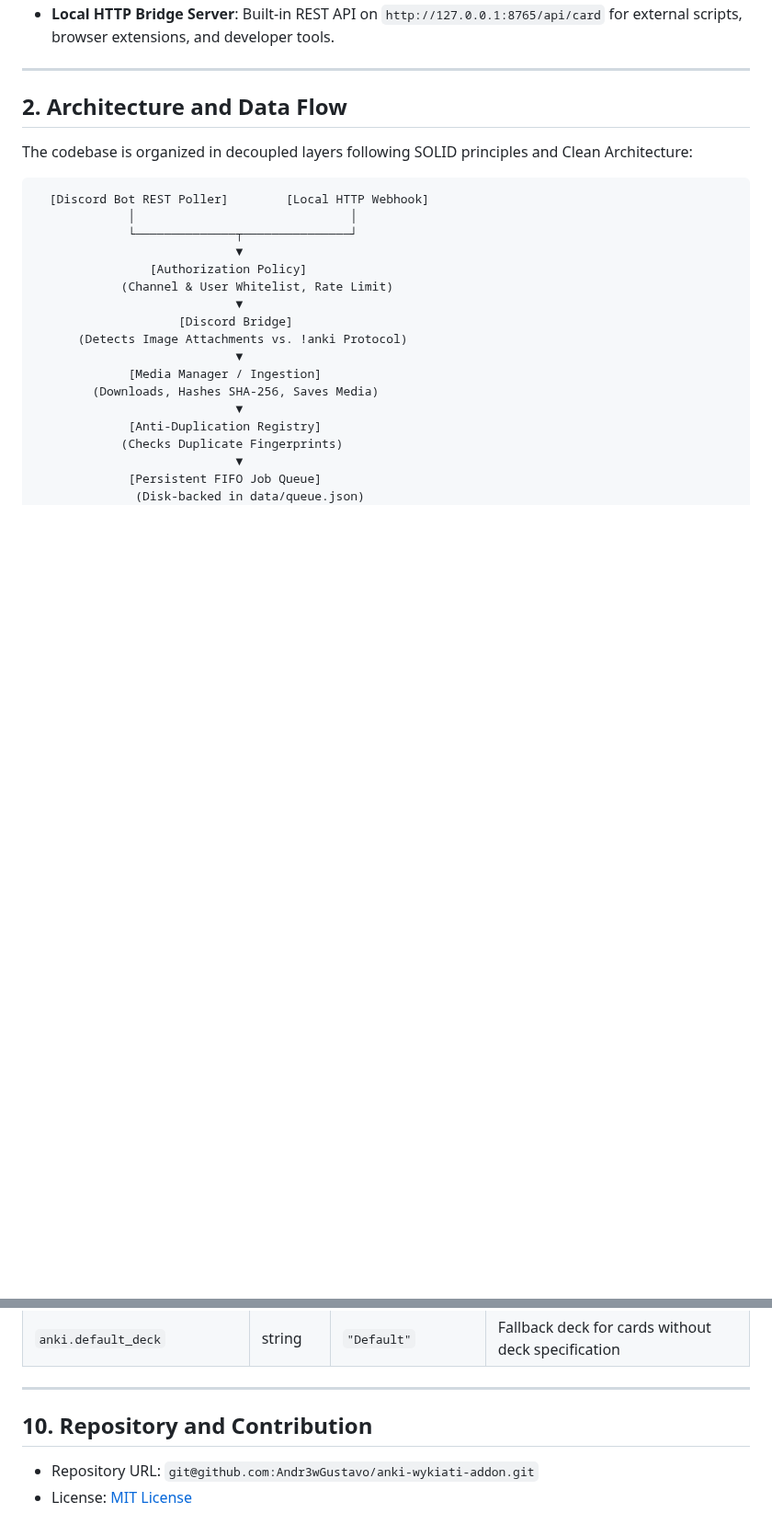
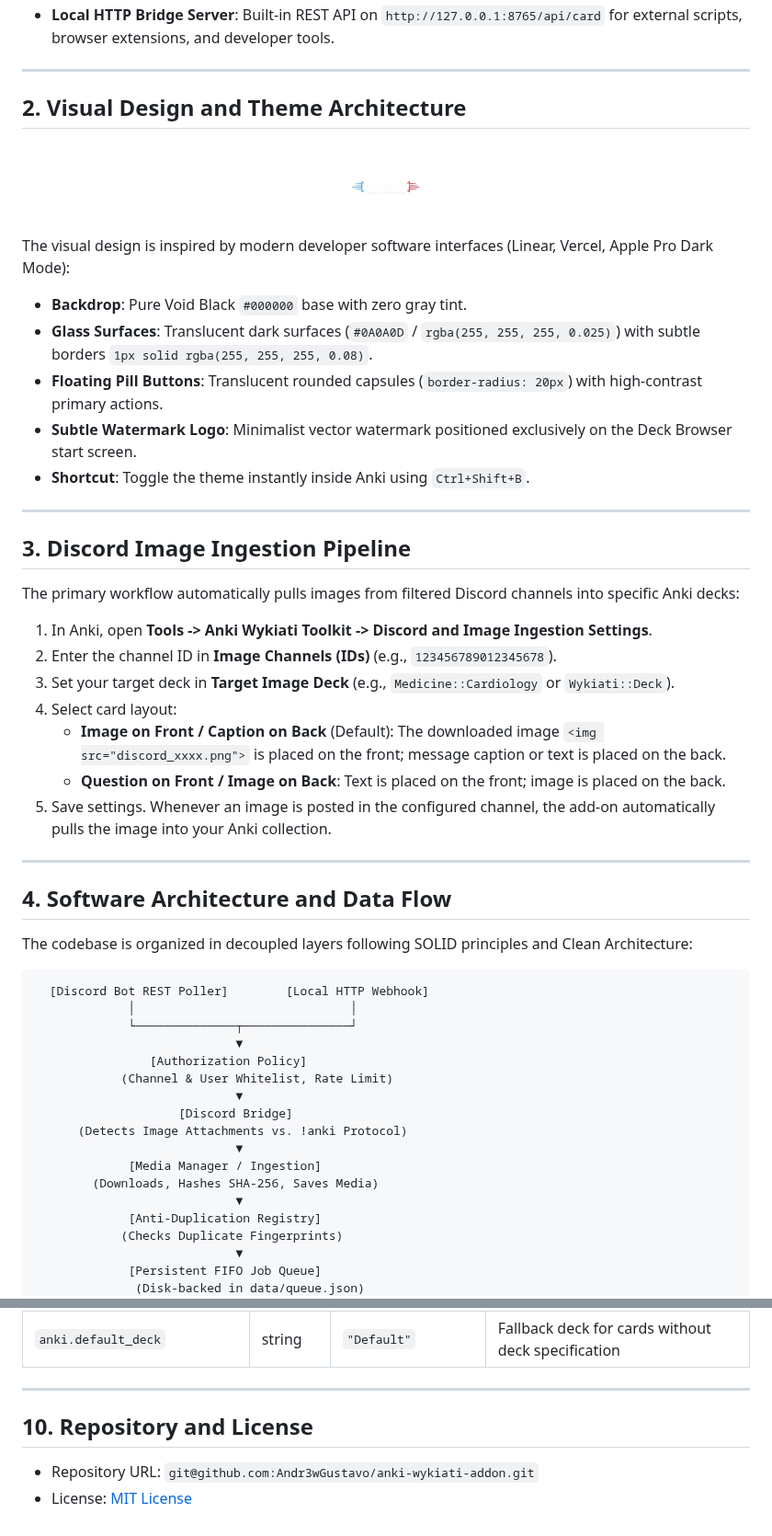
Before and after one commit to Andr3wGustavo/anki-wykiati-addon, a Markdown page: README.md, 2 parts joined by grey strips. Shown at 92% size. Rendered like a GitHub page; pictures changed too: imgs/logo_nova.png (added); blank space fills up the shorter version.

```diff
--- a/README.md
+++ b/README.md
@@ -33,7 +44,37 @@ The Anki Wykiati Add-on connects Discord workflows with Anki collections:
 
 ---
 
-## 2. Architecture and Data Flow
+## 2. Visual Design and Theme Architecture
+
+<div align="center">
+  <img src="imgs/logo_nova.png" alt="Anki Wykiati Brand Mark" width="180px" />
+</div>
+
+The visual design is inspired by modern developer software interfaces (Linear, Vercel, Apple Pro Dark Mode):
+
+- **Backdrop**: Pure Void Black `#000000` base with zero gray tint.
+- **Glass Surfaces**: Translucent dark surfaces (`#0A0A0D` / `rgba(255, 255, 255, 0.025)`) with subtle borders `1px solid rgba(255, 255, 255, 0.08)`.
+- **Floating Pill Buttons**: Translucent rounded capsules (`border-radius: 20px`) with high-contrast primary actions.
+- **Subtle Watermark Logo**: Minimalist vector watermark positioned exclusively on the Deck Browser start screen.
+- **Shortcut**: Toggle the theme instantly inside Anki using `Ctrl+Shift+B`.
+
+---
+
+## 3. Discord Image Ingestion Pipeline
+
+The primary workflow automatically pulls images from filtered Discord channels into specific Anki decks:
+
+1. In Anki, open **Tools -> Anki Wykiati Toolkit -> Discord and Image Ingestion Settings**.
+2. Enter the channel ID in **Image Channels (IDs)** (e.g., `123456789012345678`).
+3. Set your target deck in **Target Image Deck** (e.g., `Medicine::Cardiology` or `Wykiati::Deck`).
+4. Select card layout:
+   - **Image on Front / Caption on Back** (Default): The downloaded image `<img src="discord_xxxx.png">` is placed on the front; message caption or text is placed on the back.
+   - **Question on Front / Image on Back**: Text is placed on the front; image is placed on the back.
+5. Save settings. Whenever an image is posted in the configured channel, the add-on automatically pulls the image into your Anki collection.
+
+---
+
+## 4. Software Architecture and Data Flow
 
 The codebase is organized in decoupled layers following SOLID principles and Clean Architecture:
 
@@ -226,7 +241,7 @@ All settings can be customized through the GUI dialogs or directly in `config.js
 
 ---
 
-## 10. Repository and Contribution
+## 10. Repository and License
 
 - Repository URL: `git@github.com:Andr3wGustavo/anki-wykiati-addon.git`
 - License: [MIT License](LICENSE)
```
Also changed, not shown: other parts of README.md (+37 -52 lines), imgs/anki full black.png (added), 1 other file.
